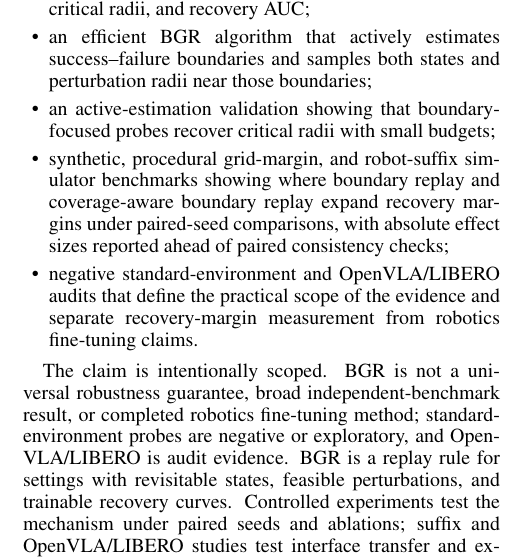
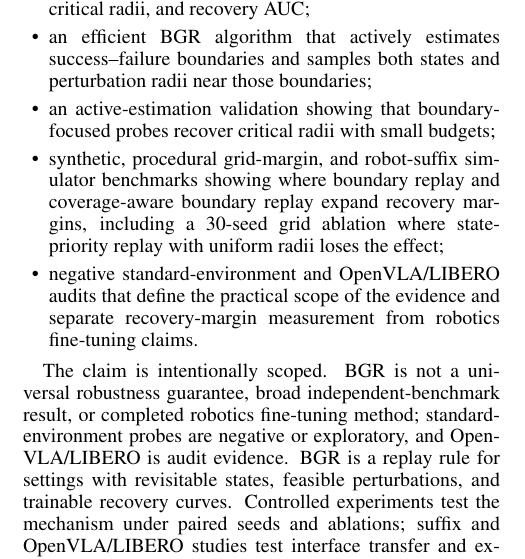
Before and after one commit to J0YY/bgr, a LaTeX paper (paper/main.tex): part of one column of page 1 of 10, cut so that both start at the same text. Compiled offline with pdfLaTeX.

Commit message:
Emphasize radius ablation novelty

```diff
--- a/paper/main.tex
+++ b/paper/main.tex
@@ -37,7 +37,7 @@ Our contributions are:
     \item a domain-agnostic replay interface based on replayable decision states, perturbation families, recovery curves, critical radii, and recovery AUC;
     \item an efficient BGR algorithm that actively estimates success--failure boundaries and samples both states and perturbation radii near those boundaries;
     \item an active-estimation validation showing that boundary-focused probes recover critical radii with small budgets;
-    \item synthetic, procedural grid-margin, and robot-suffix simulator benchmarks showing where boundary replay and coverage-aware boundary replay expand recovery margins under paired-seed comparisons, with absolute effect sizes reported ahead of paired consistency checks;
+    \item synthetic, procedural grid-margin, and robot-suffix simulator benchmarks showing where boundary replay and coverage-aware boundary replay expand recovery margins, including a 30-seed grid ablation where state-priority replay with uniform radii loses the effect;
     \item negative standard-environment and OpenVLA/LIBERO audits that define the practical scope of the evidence and separate recovery-margin measurement from robotics fine-tuning claims.
 \end{itemize}
 
```
Also changed, not shown: paper/main.pdf, paper/main.tex (2 more changed lines), 2 other files.
